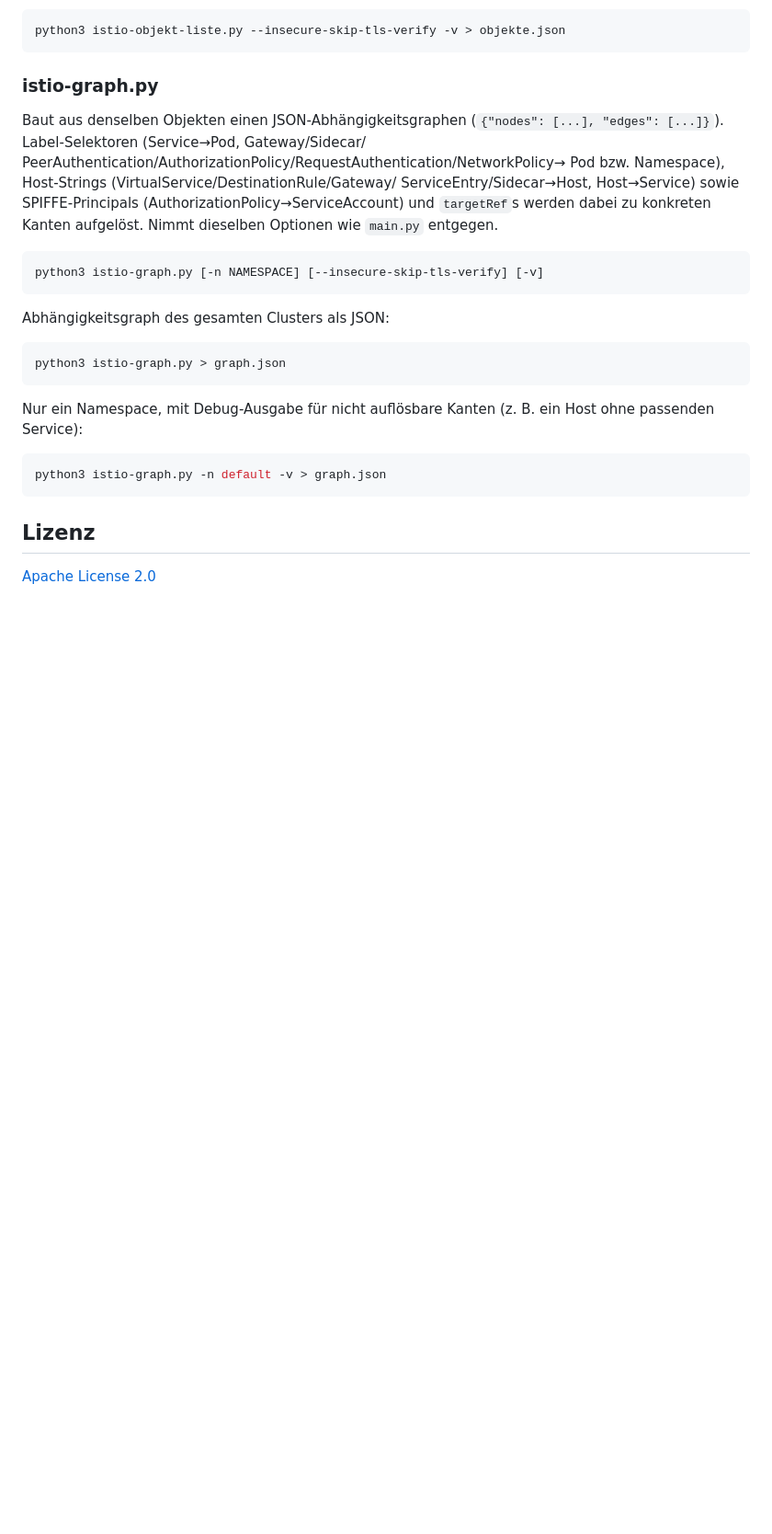
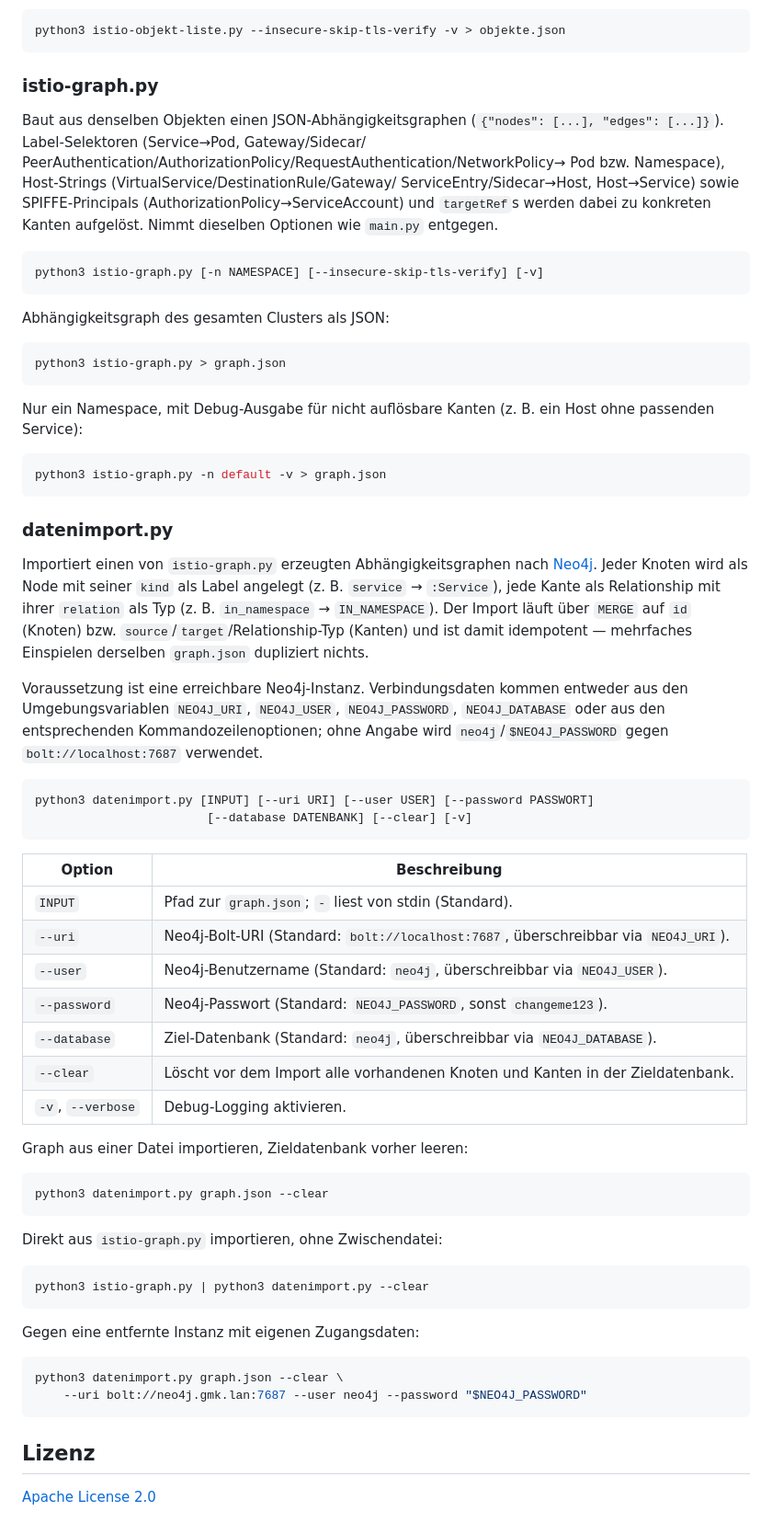
Before and after one commit to wlanboy/istio-crds, a Markdown page: README.md, the part around one of its changes. Shown at 92% size. Drawn GitHub-style; blank space fills up the shorter version.

Commit message:
Beschreibung Datenimport

````diff
--- a/README.md
+++ b/README.md
@@ -137,6 +138,56 @@ Nur ein Namespace, mit Debug-Ausgabe für nicht auflösbare Kanten
 python3 istio-graph.py -n default -v > graph.json
 ```
 
+### datenimport.py
+
+Importiert einen von `istio-graph.py` erzeugten Abhängigkeitsgraphen nach
+[Neo4j](https://neo4j.com/). Jeder Knoten wird als Node mit seiner `kind`
+als Label angelegt (z. B. `service` → `:Service`), jede Kante als
+Relationship mit ihrer `relation` als Typ (z. B. `in_namespace` →
+`IN_NAMESPACE`). Der Import läuft über `MERGE` auf `id` (Knoten) bzw.
+`source`/`target`/Relationship-Typ (Kanten) und ist damit idempotent —
+mehrfaches Einspielen derselben `graph.json` dupliziert nichts.
+
+Voraussetzung ist eine erreichbare Neo4j-Instanz. Verbindungsdaten kommen
+entweder aus den Umgebungsvariablen `NEO4J_URI`, `NEO4J_USER`,
+`NEO4J_PASSWORD`, `NEO4J_DATABASE` oder aus den entsprechenden
+Kommandozeilenoptionen; ohne Angabe wird `neo4j`/`$NEO4J_PASSWORD` gegen
+`bolt://localhost:7687` verwendet.
+
+```bash
+python3 datenimport.py [INPUT] [--uri URI] [--user USER] [--password PASSWORT]
+                        [--database DATENBANK] [--clear] [-v]
+```
+
+| Option | Beschreibung |
+|---|---|
+| `INPUT` | Pfad zur `graph.json`; `-` liest von stdin (Standard). |
+| `--uri` | Neo4j-Bolt-URI (Standard: `bolt://localhost:7687`, überschreibbar via `NEO4J_URI`). |
+| `--user` | Neo4j-Benutzername (Standard: `neo4j`, überschreibbar via `NEO4J_USER`). |
+| `--password` | Neo4j-Passwort (Standard: `NEO4J_PASSWORD`, sonst `changeme123`). |
+| `--database` | Ziel-Datenbank (Standard: `neo4j`, überschreibbar via `NEO4J_DATABASE`). |
+| `--clear` | Löscht vor dem Import alle vorhandenen Knoten und Kanten in der Zieldatenbank. |
+| `-v`, `--verbose` | Debug-Logging aktivieren. |
+
+Graph aus einer Datei importieren, Zieldatenbank vorher leeren:
+
+```bash
+python3 datenimport.py graph.json --clear
+```
+
+Direkt aus `istio-graph.py` importieren, ohne Zwischendatei:
+
+```bash
+python3 istio-graph.py | python3 datenimport.py --clear
+```
+
+Gegen eine entfernte Instanz mit eigenen Zugangsdaten:
+
+```bash
+python3 datenimport.py graph.json --clear \
+    --uri bolt://neo4j.gmk.lan:7687 --user neo4j --password "$NEO4J_PASSWORD"
+```
+
 ## Lizenz
 
 [Apache License 2.0](LICENSE)
````
Also changed, not shown: other parts of README.md (+1 -0 lines).
